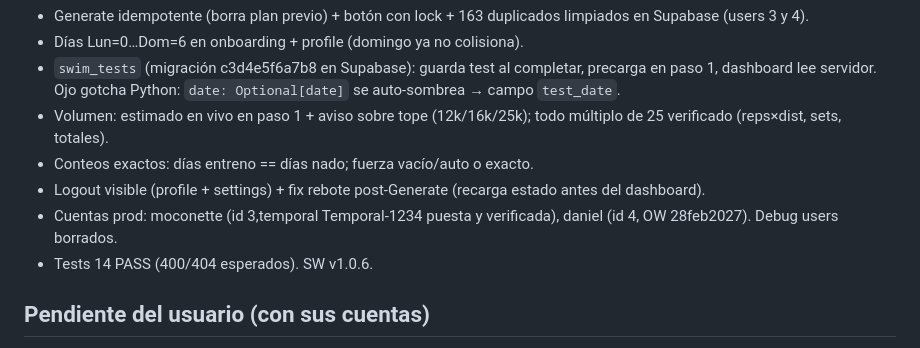
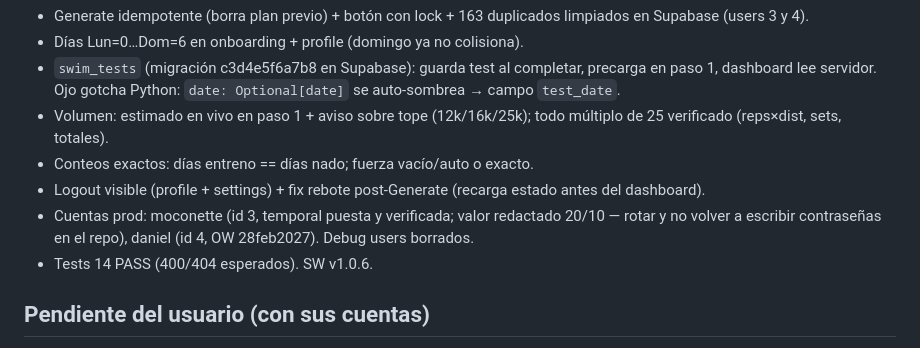
Before and after one commit to dado-droid-666/swimcoach, a Markdown page: RETOMAR.md, the part around the change. Drawn GitHub-style.

Commit message:
Security: redact moconette temporary password from RETOMAR

```diff
--- a/RETOMAR.md
+++ b/RETOMAR.md
@@ -65,7 +65,8 @@
 - Conteos exactos: días entreno == días nado; fuerza vacío/auto o exacto.
 - Logout visible (profile + settings) + fix rebote post-Generate (recarga
   estado antes del dashboard).
-- Cuentas prod: moconette (id 3,temporal Temporal-1234 puesta y verificada),
+- Cuentas prod: moconette (id 3, temporal puesta y verificada; valor redactado
+  20/10 — rotar y no volver a escribir contraseñas en el repo),
   daniel (id 4, OW 28feb2027). Debug users borrados.
 - Tests 14 PASS (400/404 esperados). SW v1.0.6.
 
```
